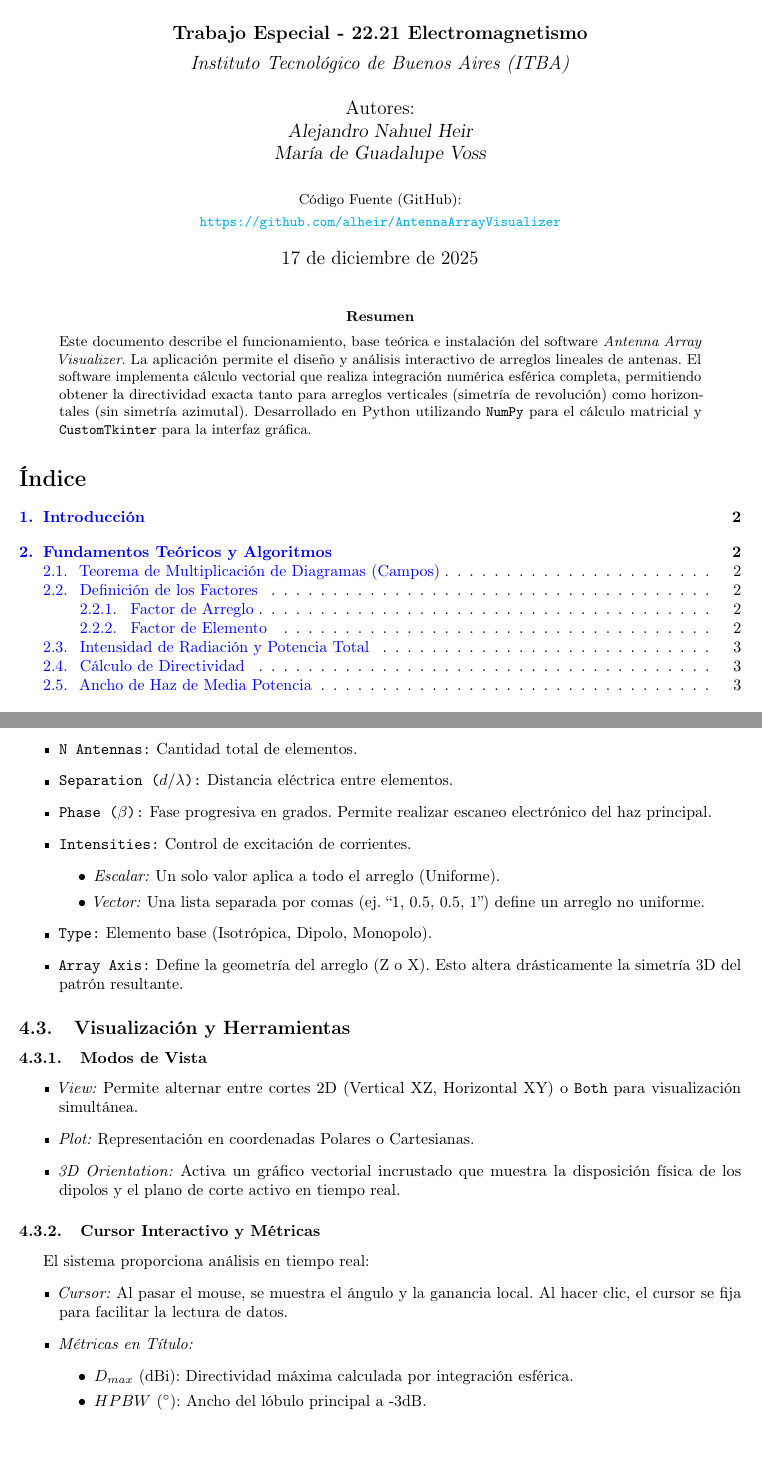
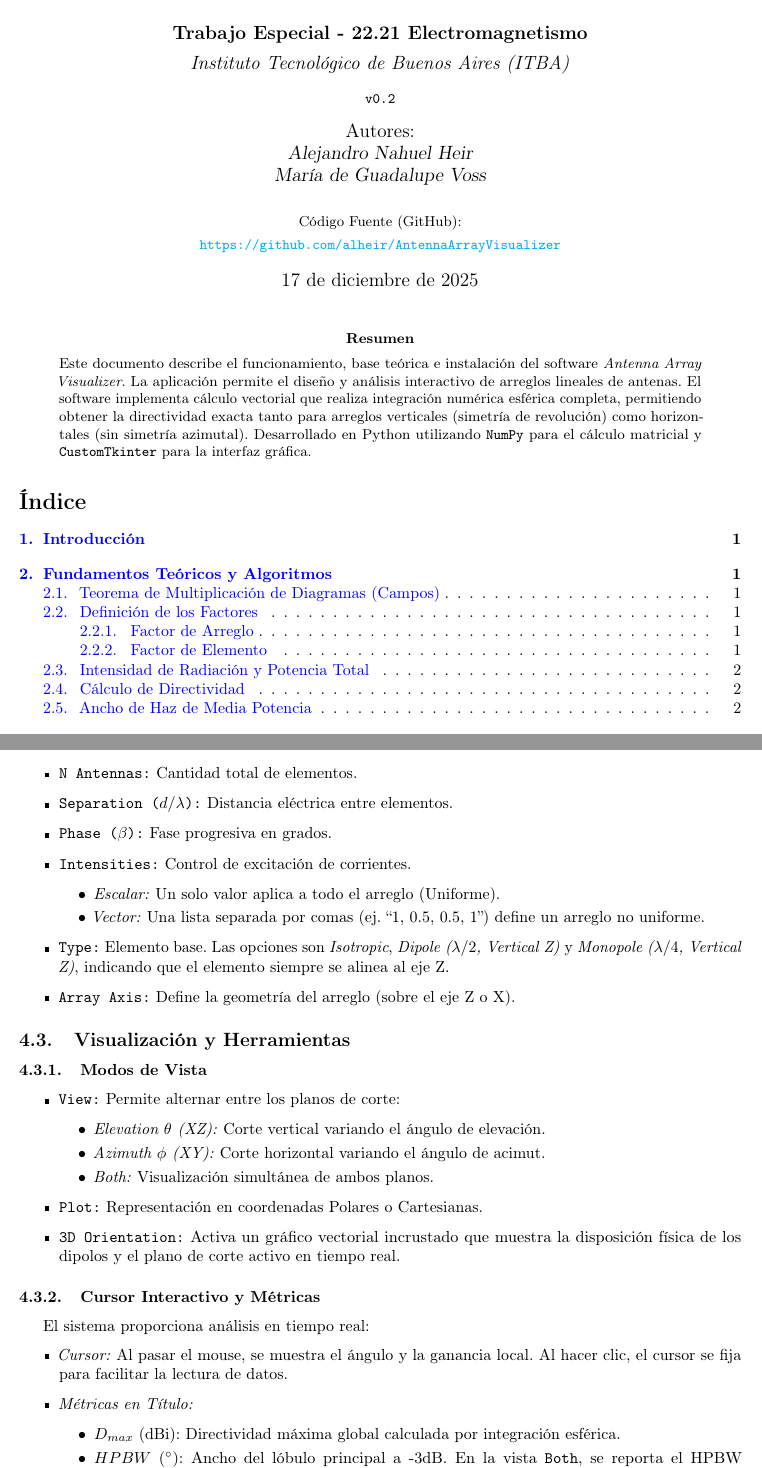
Before and after one commit to michel-adelino/AntennaArrayVisualizer, a LaTeX paper (docs/latex/Manual_AntennaArrayVisualizer.tex): two parts of pages 1 and 5 of 5, joined at a grey line, cut so that both start at the same text. Compiled offline with pdfLaTeX.

Commit message:
Update README and documentation for version 0.2; enhance element type descriptions and visualization modes

```diff
--- a/docs/latex/Manual_AntennaArrayVisualizer.tex
+++ b/docs/latex/Manual_AntennaArrayVisualizer.tex
@@ -23,11 +23,14 @@
 % Configuración de márgenes
 \geometry{margin=1in}
 
+\newcommand{\softversion}{v0.2}
+
 % Configuración de encabezado y pie de página
 \pagestyle{fancy}
 \fancyhf{}
 \rhead{\small Manual de Usuario - Visualizador de Arreglos}
 \lhead{\small ITBA - 22.21 Electromagnetismo}
+\lfoot{\small \softversion}
 \rfoot{\small Página \thepage}
 
 \title{
@@ -37,7 +40,8 @@
 }
 \author{
     \textbf{Trabajo Especial - 22.21 Electromagnetismo} \\[1ex]
-    \textit{Instituto Tecnológico de Buenos Aires (ITBA)} \\[0.5cm]
+    \textit{Instituto Tecnológico de Buenos Aires (ITBA)} \\[0.25cm]
+    \texttt{\small\softversion} \\[0.25cm]
     Autores: \\
     \sl{Alejandro Nahuel Heir} \\
     \sl{María de Guadalupe Voss} \\[0.5cm]
@@ -200,23 +205,28 @@ La aplicación recalcula el patrón automáticamente al modificar los valores y
 \begin{itemize}
     \item \texttt{N Antennas:} Cantidad total de elementos.
     \item \texttt{Separation ($d/\lambda$):} Distancia eléctrica entre elementos.
-    \item \texttt{Phase ($\beta$):} Fase progresiva en grados. Permite realizar escaneo electrónico del haz principal.
+    \item \texttt{Phase ($\beta$):} Fase progresiva en grados.
     \item \texttt{Intensities:} Control de excitación de corrientes.
     \begin{itemize}
         \item \textit{Escalar:} Un solo valor aplica a todo el arreglo (Uniforme).
         \item \textit{Vector:} Una lista separada por comas (ej. ``1, 0.5, 0.5, 1'') define un arreglo no uniforme.
     \end{itemize}
-    \item \texttt{Type:} Elemento base (Isotrópica, Dipolo, Monopolo).
-    \item \texttt{Array Axis:} Define la geometría del arreglo (Z o X). Esto altera drásticamente la simetría 3D del patrón resultante.
+    \item \texttt{Type:} Elemento base. Las opciones son \textit{Isotropic}, \textit{Dipole ($\lambda/2$, Vertical Z)} y \textit{Monopole ($\lambda/4$, Vertical Z)}, indicando que el elemento siempre se alinea al eje Z.
+    \item \texttt{Array Axis:} Define la geometría del arreglo (sobre el eje Z o X).
 \end{itemize}
 
 \subsection{Visualización y Herramientas}
 
 \subsubsection{Modos de Vista}
 \begin{itemize}
-    \item \textit{View:} Permite alternar entre cortes 2D (Vertical XZ, Horizontal XY) o \texttt{Both} para visualización simultánea.
-    \item \textit{Plot:} Representación en coordenadas Polares o Cartesianas.
-    \item \textit{3D Orientation:} Activa un gráfico vectorial incrustado que muestra la disposición física de los dipolos y el plano de corte activo en tiempo real.
+    \item \texttt{View:} Permite alternar entre los planos de corte:
+    \begin{itemize}
+        \item \textit{Elevation $\theta$ (XZ):} Corte vertical variando el ángulo de elevación.
+        \item \textit{Azimuth $\phi$ (XY):} Corte horizontal variando el ángulo de acimut.
+        \item \textit{Both:} Visualización simultánea de ambos planos.
+    \end{itemize}
+    \item \texttt{Plot:} Representación en coordenadas Polares o Cartesianas.
+    \item \texttt{3D Orientation:} Activa un gráfico vectorial incrustado que muestra la disposición física de los dipolos y el plano de corte activo en tiempo real.
 \end{itemize}
 
 \subsubsection{Cursor Interactivo y Métricas}
@@ -225,8 +235,8 @@ El sistema proporciona análisis en tiempo real:
     \item \textit{Cursor:} Al pasar el mouse, se muestra el ángulo y la ganancia local. Al hacer clic, el cursor se fija para facilitar la lectura de datos.
     \item \textit{Métricas en Título:}
     \begin{itemize}
-        \item $D_{max}$ (dBi): Directividad máxima calculada por integración esférica.
-        \item $HPBW$ ($^\circ$): Ancho del lóbulo principal a -3dB.
+        \item $D_{max}$ (dBi): Directividad máxima global calculada por integración esférica.
+        \item $HPBW$ ($^\circ$): Ancho del lóbulo principal a -3dB. En la vista \texttt{Both}, se reporta el HPBW correspondiente a cada plano (\textit{Elevation} y \textit{Azimuth}) por separado.
     \end{itemize}
 \end{itemize}
 
```
Also changed, not shown: README.md, docs/gui-preview.png, docs/latex/Manual_AntennaArrayVisualizer.tex (1 more changed lines), 2 other files.
